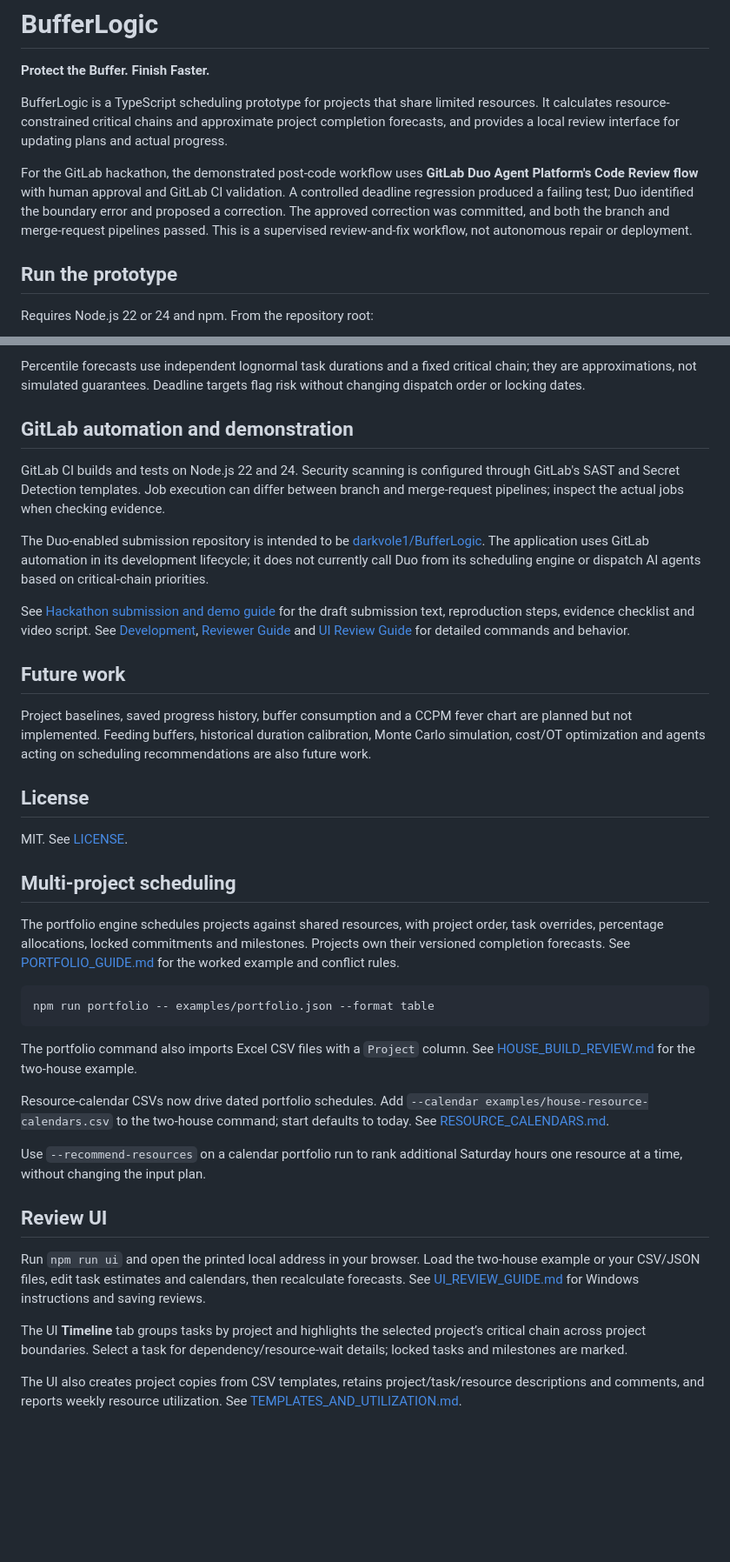
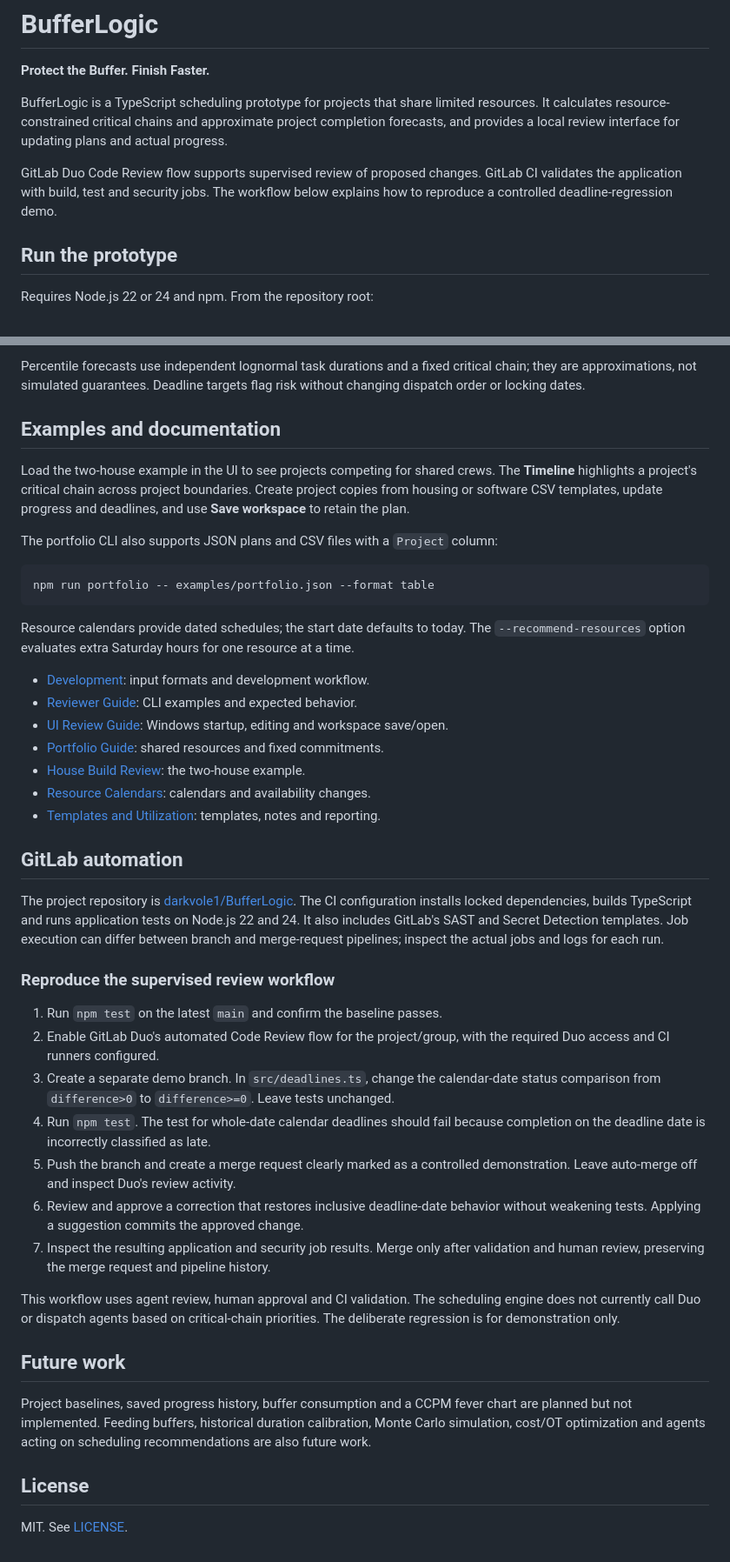
Before and after one commit to kevinakohls/bufferlogic, a Markdown page: README.md, 2 parts joined by grey strips. Shown at 87% size. GitHub-like rendering; blank space fills up the shorter version.

Commit message:
Address Duo review: consolidate README and remove submission working notes

````diff
--- a/README.md
+++ b/README.md
@@ -7,12 +7,9 @@ resources. It calculates resource-constrained critical chains and approximate
 project completion forecasts, and provides a local review interface for updating
 plans and actual progress.
 
-For the GitLab hackathon, the demonstrated post-code workflow uses **GitLab Duo
-Agent Platform's Code Review flow** with human approval and GitLab CI validation.
-A controlled deadline regression produced a failing test; Duo identified the
-boundary error and proposed a correction. The approved correction was committed,
-and both the branch and merge-request pipelines passed. This is a supervised
-review-and-fix workflow, not autonomous repair or deployment.
+GitLab Duo Code Review flow supports supervised review of proposed changes.
+GitLab CI validates the application with build, test and security jobs. The
+workflow below explains how to reproduce a controlled deadline-regression demo.
 
 ## Run the prototype
 
@@ -44,23 +41,58 @@ Percentile forecasts use independent lognormal task durations and a fixed critic
 chain; they are approximations, not simulated guarantees. Deadline targets flag
 risk without changing dispatch order or locking dates.
 
-## GitLab automation and demonstration
+## Examples and documentation
 
-GitLab CI builds and tests on Node.js 22 and 24. Security scanning is configured
-through GitLab's SAST and Secret Detection templates. Job execution can differ
-between branch and merge-request pipelines; inspect the actual jobs when checking
-evidence.
+Load the two-house example in the UI to see projects competing for shared crews.
+The **Timeline** highlights a project's critical chain across project boundaries.
+Create project copies from housing or software CSV templates, update progress and
+deadlines, and use **Save workspace** to retain the plan.
 
-The Duo-enabled submission repository is intended to be
-[darkvole1/BufferLogic](https://gitlab.com/darkvole1/BufferLogic).
-The application uses GitLab automation in its development lifecycle; it does not
-currently call Duo from its scheduling engine or dispatch AI agents based on
-critical-chain priorities.
+The portfolio CLI also supports JSON plans and CSV files with a `Project` column:
 
-See [Hackathon submission and demo guide](HACKATHON_SUBMISSION.md) for the draft
-submission text, reproduction steps, evidence checklist and video script.
-See [Development](DEVELOPMENT.md), [Reviewer Guide](REVIEWER_GUIDE.md) and
-[UI Review Guide](UI_REVIEW_GUIDE.md) for detailed commands and behavior.
+```sh
+npm run portfolio -- examples/portfolio.json --format table
+```
+
+Resource calendars provide dated schedules; the start date defaults to today.
+The `--recommend-resources` option evaluates extra Saturday hours for one resource
+at a time.
+
+- [Development](DEVELOPMENT.md): input formats and development workflow.
+- [Reviewer Guide](REVIEWER_GUIDE.md): CLI examples and expected behavior.
+- [UI Review Guide](UI_REVIEW_GUIDE.md): Windows startup, editing and workspace save/open.
+- [Portfolio Guide](PORTFOLIO_GUIDE.md): shared resources and fixed commitments.
+- [House Build Review](HOUSE_BUILD_REVIEW.md): the two-house example.
+- [Resource Calendars](RESOURCE_CALENDARS.md): calendars and availability changes.
+- [Templates and Utilization](TEMPLATES_AND_UTILIZATION.md): templates, notes and reporting.
+
+## GitLab automation
+
+The project repository is [darkvole1/BufferLogic](https://gitlab.com/darkvole1/BufferLogic).
+The CI configuration installs locked dependencies, builds TypeScript and runs
+application tests on Node.js 22 and 24. It also includes GitLab's SAST and Secret
+Detection templates. Job execution can differ between branch and merge-request
+pipelines; inspect the actual jobs and logs for each run.
+
+### Reproduce the supervised review workflow
+
+1. Run `npm test` on the latest `main` and confirm the baseline passes.
+2. Enable GitLab Duo's automated Code Review flow for the project/group, with the
+   required Duo access and CI runners configured.
+3. Create a separate demo branch. In `src/deadlines.ts`, change the calendar-date
+   status comparison from `difference>0` to `difference>=0`. Leave tests unchanged.
+4. Run `npm test`. The test for whole-date calendar deadlines should fail because
+   completion on the deadline date is incorrectly classified as late.
+5. Push the branch and create a merge request clearly marked as a controlled
+   demonstration. Leave auto-merge off and inspect Duo's review activity.
+6. Review and approve a correction that restores inclusive deadline-date behavior
+   without weakening tests. Applying a suggestion commits the approved change.
+7. Inspect the resulting application and security job results. Merge only after
+   validation and human review, preserving the merge request and pipeline history.
+
+This workflow uses agent review, human approval and CI validation. The scheduling
+engine does not currently call Duo or dispatch agents based on critical-chain
+priorities. The deliberate regression is for demonstration only.
 
 ## Future work
 
@@ -72,25 +104,3 @@ scheduling recommendations are also future work.
 ## License
 
 MIT. See [LICENSE](LICENSE).
-
-## Multi-project scheduling
-
-The portfolio engine schedules projects against shared resources, with project order, task overrides, percentage allocations, locked commitments and milestones. Projects own their versioned completion forecasts. See [PORTFOLIO_GUIDE.md](PORTFOLIO_GUIDE.md) for the worked example and conflict rules.
-
-```sh
-npm run portfolio -- examples/portfolio.json --format table
-```
-
-The portfolio command also imports Excel CSV files with a `Project` column. See [HOUSE_BUILD_REVIEW.md](HOUSE_BUILD_REVIEW.md) for the two-house example.
-
-Resource-calendar CSVs now drive dated portfolio schedules. Add `--calendar examples/house-resource-calendars.csv` to the two-house command; start defaults to today. See [RESOURCE_CALENDARS.md](RESOURCE_CALENDARS.md).
-
-Use `--recommend-resources` on a calendar portfolio run to rank additional Saturday hours one resource at a time, without changing the input plan.
-
-## Review UI
-
-Run `npm run ui` and open the printed local address in your browser. Load the two-house example or your CSV/JSON files, edit task estimates and calendars, then recalculate forecasts. See [UI_REVIEW_GUIDE.md](UI_REVIEW_GUIDE.md) for Windows instructions and saving reviews.
-
-The UI **Timeline** tab groups tasks by project and highlights the selected project’s critical chain across project boundaries. Select a task for dependency/resource-wait details; locked tasks and milestones are marked.
-
-The UI also creates project copies from CSV templates, retains project/task/resource descriptions and comments, and reports weekly resource utilization. See [TEMPLATES_AND_UTILIZATION.md](TEMPLATES_AND_UTILIZATION.md).
````
Also changed, not shown: HACKATHON_SUBMISSION.md (deleted, +0 -153 lines).
